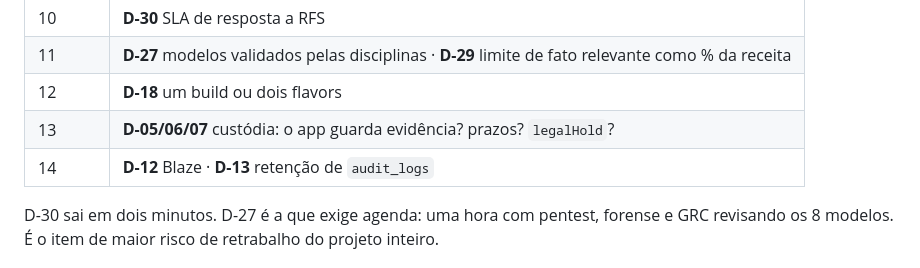
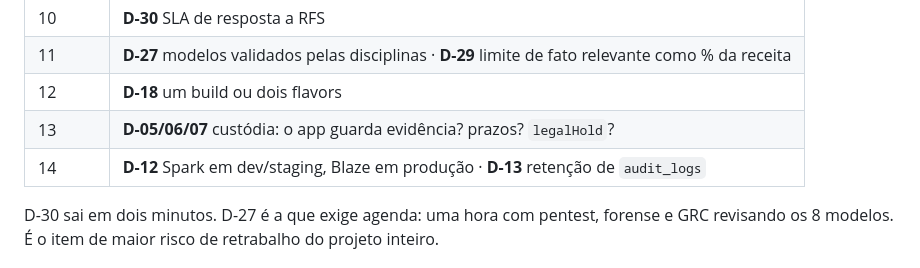
Before and after one commit to dtupig/dash2board, a Markdown page: docs/16_PLANO_DE_RETOMADA.md, the part around the change. GitHub-like rendering.

```diff
--- a/docs/16_PLANO_DE_RETOMADA.md
+++ b/docs/16_PLANO_DE_RETOMADA.md
@@ -40,7 +40,7 @@ Detalhe em `docs/13_DECISOES_PENDENTES.md`. O mínimo por prompt:
 | 11 | **D-27** modelos validados pelas disciplinas · **D-29** limite de fato relevante como % da receita |
 | 12 | **D-18** um build ou dois flavors |
 | 13 | **D-05/06/07** custódia: o app guarda evidência? prazos? `legalHold`? |
-| 14 | **D-12** Blaze · **D-13** retenção de `audit_logs` |
+| 14 | **D-12** Spark em dev/staging, Blaze em produção · **D-13** retenção de `audit_logs` |
 
 D-30 sai em dois minutos. D-27 é a que exige agenda: uma hora com pentest,
 forense e GRC revisando os 8 modelos. É o item de maior risco de retrabalho do
```
Also changed, not shown: docs/12_OPERACAO_FIREBASE.md (+5 -3 lines), docs/13_DECISOES_PENDENTES.md (+2 -2 lines).
